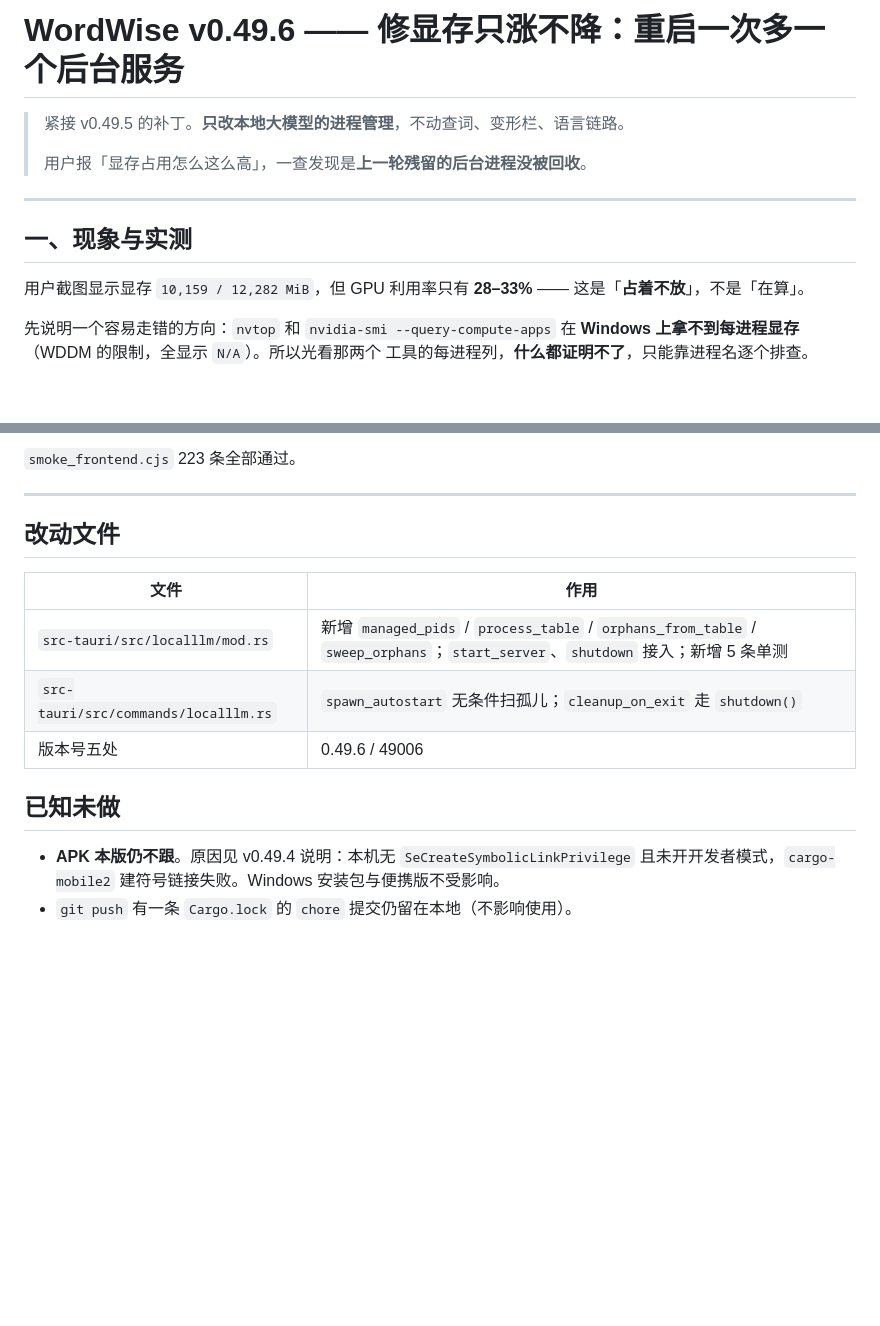
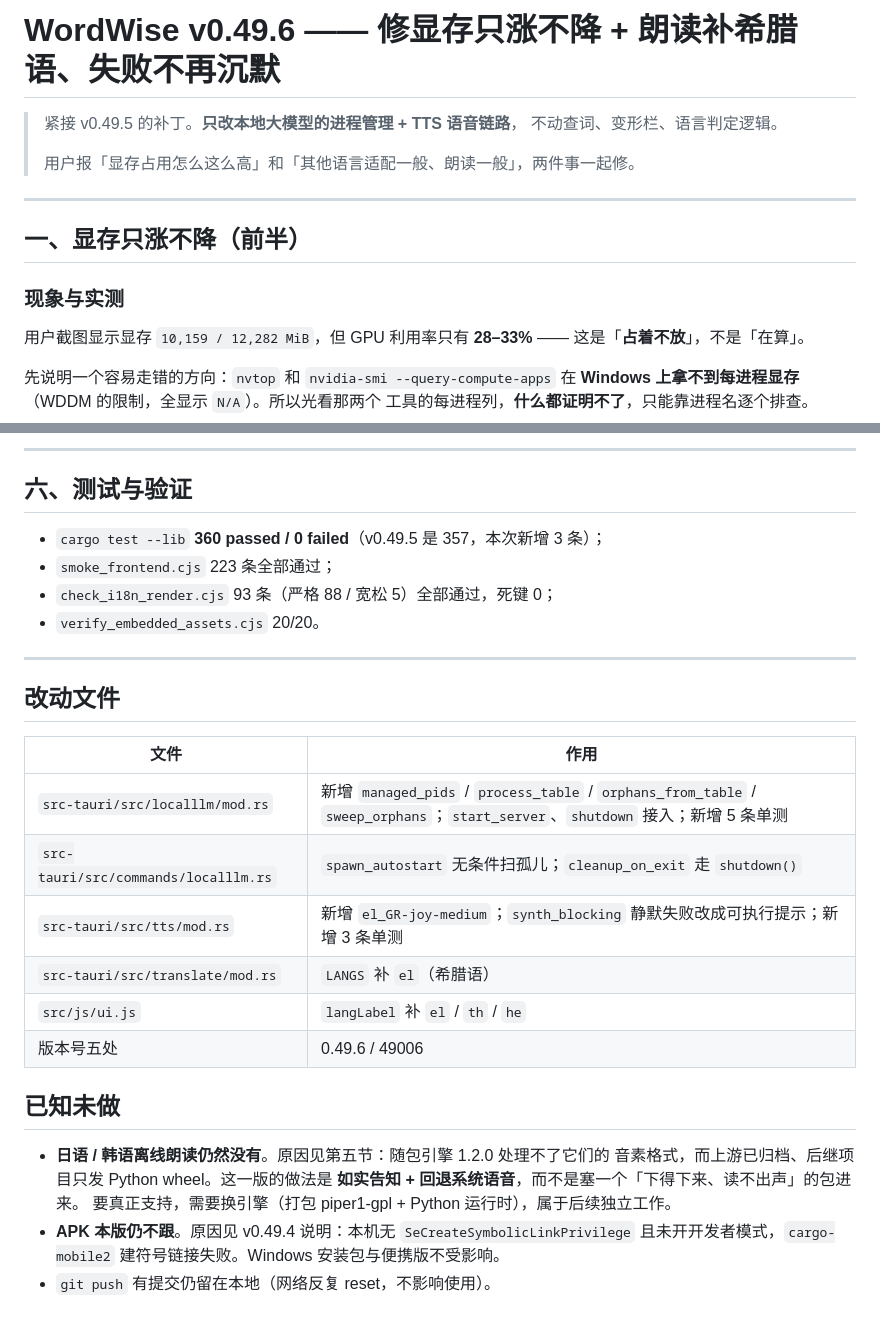
Before and after one commit to DedalusArtin/wordwise, a Markdown page: docs/releases/v0.49.6.md, 2 parts joined by grey strips. GitHub-like rendering; blank space fills up the shorter version.

```diff
--- a/docs/releases/v0.49.6.md
+++ b/docs/releases/v0.49.6.md
@@ -1,12 +1,15 @@
-# WordWise v0.49.6 —— 修显存只涨不降：重启一次多一个后台服务
+# WordWise v0.49.6 —— 修显存只涨不降 + 朗读补希腊语、失败不再沉默
 
-> 紧接 v0.49.5 的补丁。**只改本地大模型的进程管理**，不动查词、变形栏、语言链路。
+> 紧接 v0.49.5 的补丁。**只改本地大模型的进程管理 + TTS 语音链路**，
+> 不动查词、变形栏、语言判定逻辑。
 >
-> 用户报「显存占用怎么这么高」，一查发现是**上一轮残留的后台进程没被回收**。
+> 用户报「显存占用怎么这么高」和「其他语言适配一般、朗读一般」，两件事一起修。
 
 ---
 
-## 一、现象与实测
+## 一、显存只涨不降（前半）
+
+### 现象与实测
 
 用户截图显示显存 `10,159 / 12,282 MiB`，但 GPU 利用率只有 **28–33%** ——
 这是「**占着不放**」，不是「在算」。
@@ -143,5 +207,12 @@ llama-server PIDs: 27052
 
-`smoke_frontend.cjs` 223 条全部通过。
+---
+
+## 六、测试与验证
+
+- `cargo test --lib` **360 passed / 0 failed**（v0.49.5 是 357，本次新增 3 条）；
+- `smoke_frontend.cjs` 223 条全部通过；
+- `check_i18n_render.cjs` 93 条（严格 88 / 宽松 5）全部通过，死键 0；
+- `verify_embedded_assets.cjs` 20/20。
 
 ---
 
@@ -151,10 +222,17 @@ llama-server PIDs: 27052
 | --- | --- |
 | `src-tauri/src/localllm/mod.rs` | 新增 `managed_pids` / `process_table` / `orphans_from_table` / `sweep_orphans`；`start_server`、`shutdown` 接入；新增 5 条单测 |
 | `src-tauri/src/commands/localllm.rs` | `spawn_autostart` 无条件扫孤儿；`cleanup_on_exit` 走 `shutdown()` |
+| `src-tauri/src/tts/mod.rs` | 新增 `el_GR-joy-medium`；`synth_blocking` 静默失败改成可执行提示；新增 3 条单测 |
+| `src-tauri/src/translate/mod.rs` | `LANGS` 补 `el`（希腊语） |
+| `src/js/ui.js` | `langLabel` 补 `el` / `th` / `he` |
 | 版本号五处 | 0.49.6 / 49006 |
 
 ## 已知未做
 
+- **日语 / 韩语离线朗读仍然没有**。原因见第五节：随包引擎 1.2.0 处理不了它们的
+  音素格式，而上游已归档、后继项目只发 Python wheel。这一版的做法是
+  **如实告知 + 回退系统语音**，而不是塞一个「下得下来、读不出声」的包进来。
+  要真正支持，需要换引擎（打包 piper1-gpl + Python 运行时），属于后续独立工作。
 - **APK 本版仍不跟**。原因见 v0.49.4 说明：本机无 `SeCreateSymbolicLinkPrivilege`
   且未开开发者模式，`cargo-mobile2` 建符号链接失败。Windows 安装包与便携版不受影响。
-- `git push` 有一条 `Cargo.lock` 的 `chore` 提交仍留在本地（不影响使用）。
+- `git push` 有提交仍留在本地（网络反复 reset，不影响使用）。
```
Also changed, not shown: other parts of docs/releases/v0.49.6.md (+68 -7 lines).
